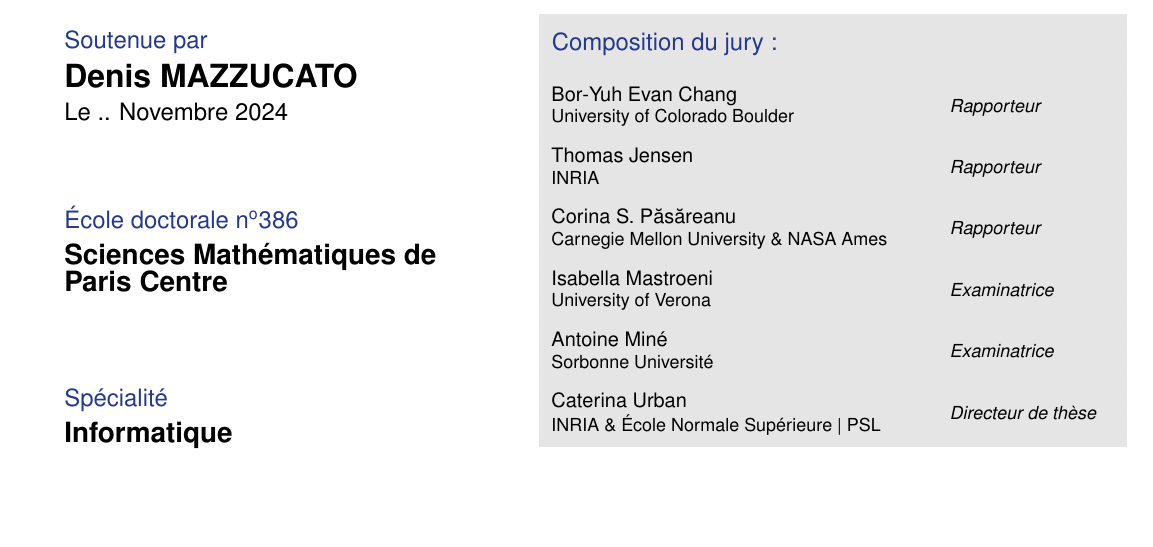
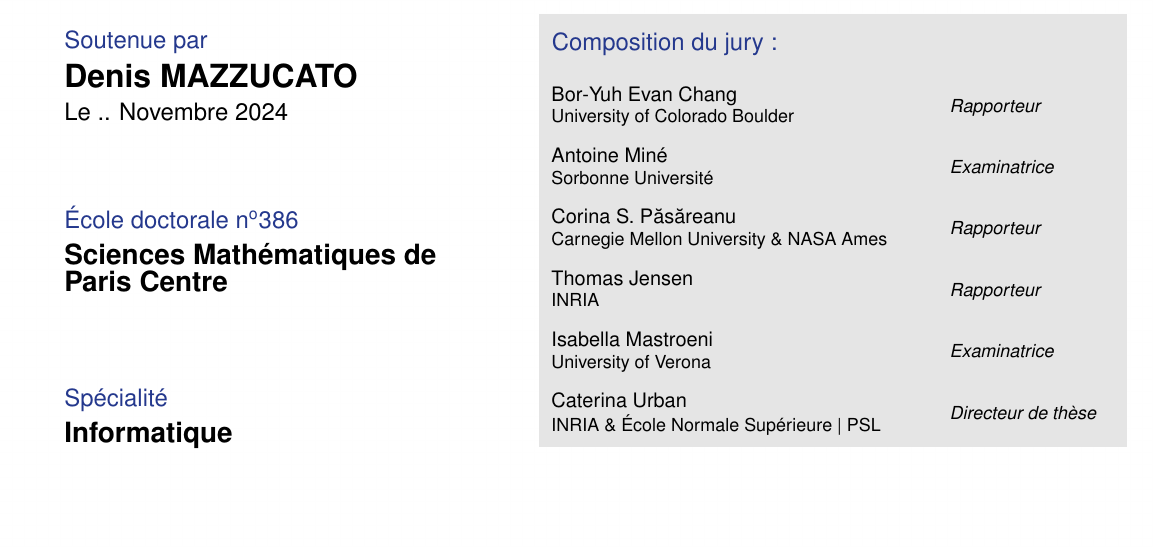
Before and after one commit to denismazzucato/thesis, a LaTeX thesis (psl/thesis.tex): part of page 1 of 12, cut so that both start at the same text. Compiled offline with pdfLaTeX.

Commit message:
fix defense list

```diff
--- a/psl/thesis.tex
+++ b/psl/thesis.tex
@@ -27,10 +27,10 @@
 \date{.. Novembre 2024}
 %
 \jurymember{1}{Bor-Yuh Evan Chang}{University of Colorado Boulder}{Rapporteur}
-\jurymember{2}{Thomas Jensen}{INRIA}{Rapporteur}
+\jurymember{2}{Antoine Miné}{Sorbonne Université}{Examinatrice}
 \jurymember{3}{Corina S. Păsăreanu}{Carnegie Mellon University \& NASA Ames}{Rapporteur}
-\jurymember{4}{Isabella Mastroeni}{University of Verona}{Examinatrice}
-\jurymember{5}{Antoine Miné}{Sorbonne Université}{Examinatrice}
+\jurymember{4}{Thomas Jensen}{INRIA}{Rapporteur}
+\jurymember{5}{Isabella Mastroeni}{University of Verona}{Examinatrice}
 \jurymember{6}{Caterina Urban}{INRIA \& École Normale Supérieure | PSL}{Directeur de thèse}
 
 % - Bor-Yuh Evan Chang, University of Colorado Boulder, Rapporteur
```
